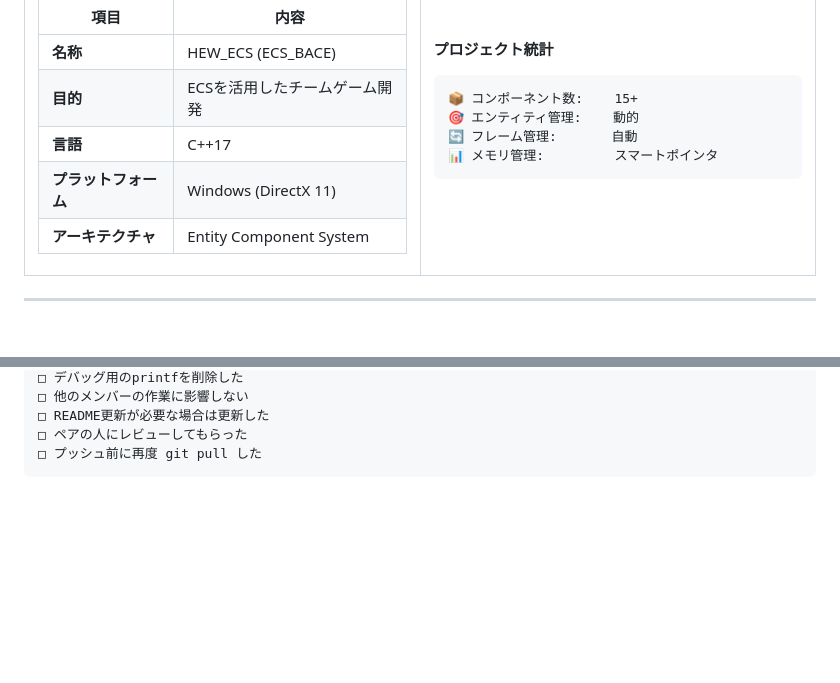
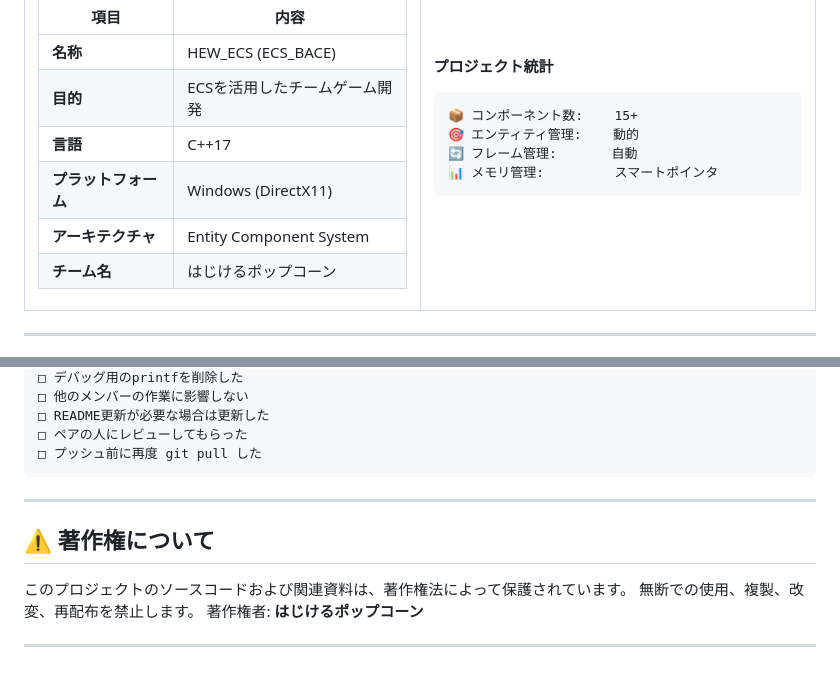
Before and after one commit to aptmara/ECS_BACE, a Markdown page: README.md, 2 parts joined by grey strips. Drawn GitHub-style; blank space fills up the shorter version.

````diff
--- a/README.md
+++ b/README.md
@@ -60,8 +59,9 @@
 | **名称** | HEW_ECS (ECS_BACE) |
 | **目的** | ECSを活用したチームゲーム開発 |
 | **言語** | C++17 |
-| **プラットフォーム** | Windows (DirectX 11) |
+| **プラットフォーム** | Windows (DirectX11) |
 | **アーキテクチャ** | Entity Component System |
+| **チーム名** | はじけるポップコーン |
 
 </td>
 <td width="50%">
@@ -970,3 +970,13 @@ masterにプッシュする前に必ず確認:
 □ ペアの人にレビューしてもらった
 □ プッシュ前に再度 git pull した
 ```
+
+---
+
+## ⚠️ 著作権について
+
+このプロジェクトのソースコードおよび関連資料は、著作権法によって保護されています。
+無断での使用、複製、改変、再配布を禁止します。
+著作権者: **はじけるポップコーン**
+
+---
````
Also changed, not shown: other parts of README.md (+1 -2 lines).
